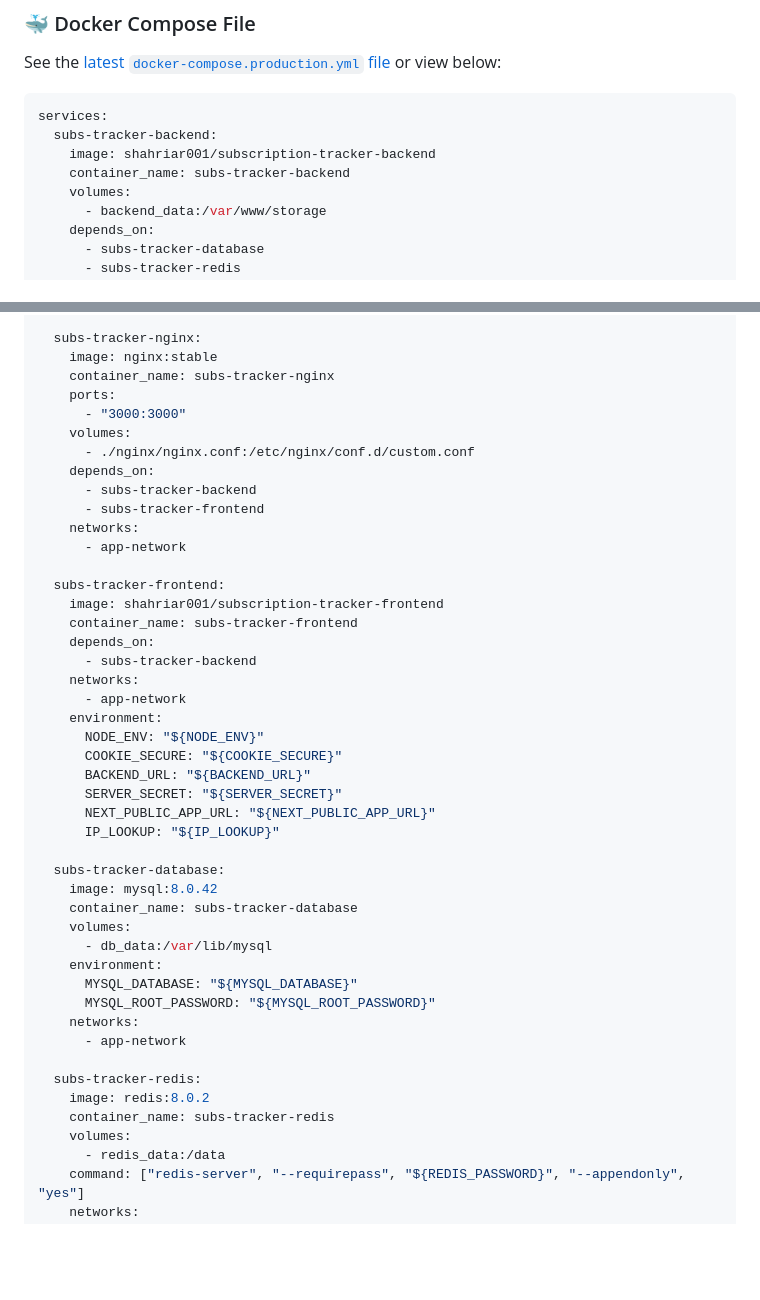
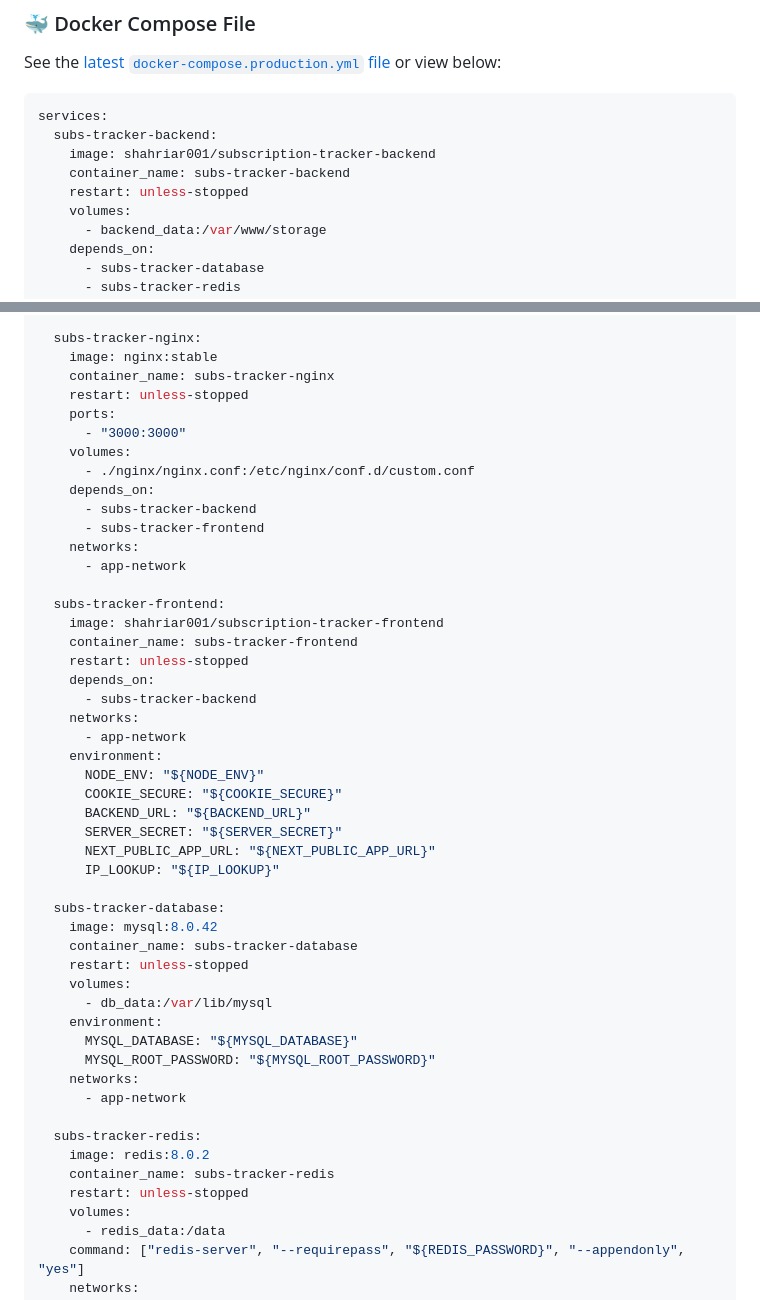
Before and after one commit to Shahriar-Mahmud-Toha/SubscriptionTracker, a Markdown page: README.md, 2 parts joined by grey strips. Rendered like a GitHub page; blank space fills up the shorter version.

Commit message:
Added auto restart after server restart policy for Docker production stage.

```diff
--- a/README.md
+++ b/README.md
@@ -238,6 +238,7 @@ services:
   subs-tracker-backend:
     image: shahriar001/subscription-tracker-backend
     container_name: subs-tracker-backend
+    restart: unless-stopped
     volumes:
       - backend_data:/var/www/storage
     depends_on:
@@ -270,6 +271,7 @@ services:
   subs-tracker-nginx:
     image: nginx:stable
     container_name: subs-tracker-nginx
+    restart: unless-stopped
     ports:
       - "3000:3000"
     volumes:
@@ -283,6 +285,7 @@ services:
   subs-tracker-frontend:
     image: shahriar001/subscription-tracker-frontend
     container_name: subs-tracker-frontend
+    restart: unless-stopped
     depends_on:
       - subs-tracker-backend
     networks:
@@ -298,6 +301,7 @@ services:
   subs-tracker-database:
     image: mysql:8.0.42
     container_name: subs-tracker-database
+    restart: unless-stopped
     volumes:
       - db_data:/var/lib/mysql
     environment:
@@ -309,6 +313,7 @@ services:
   subs-tracker-redis:
     image: redis:8.0.2
     container_name: subs-tracker-redis
+    restart: unless-stopped
     volumes:
       - redis_data:/data
     command: ["redis-server", "--requirepass", "${REDIS_PASSWORD}", "--appendonly", "yes"]
```
